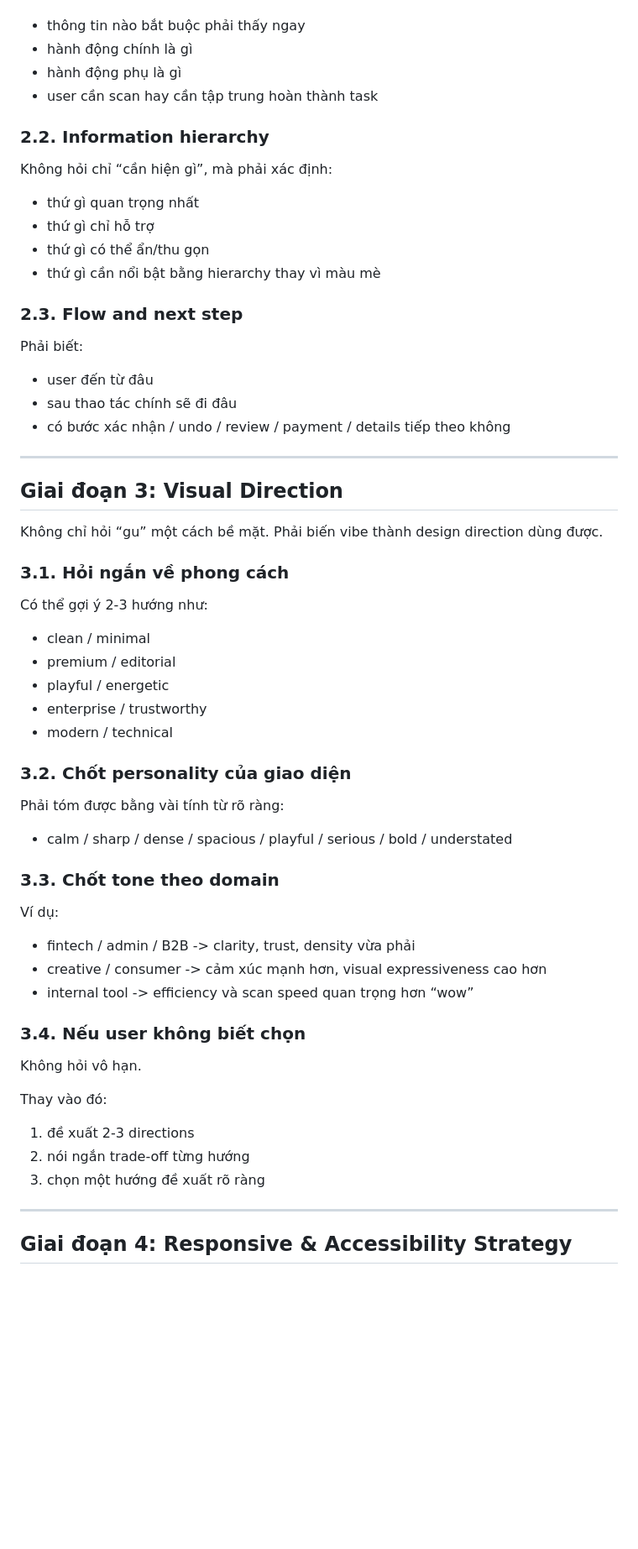
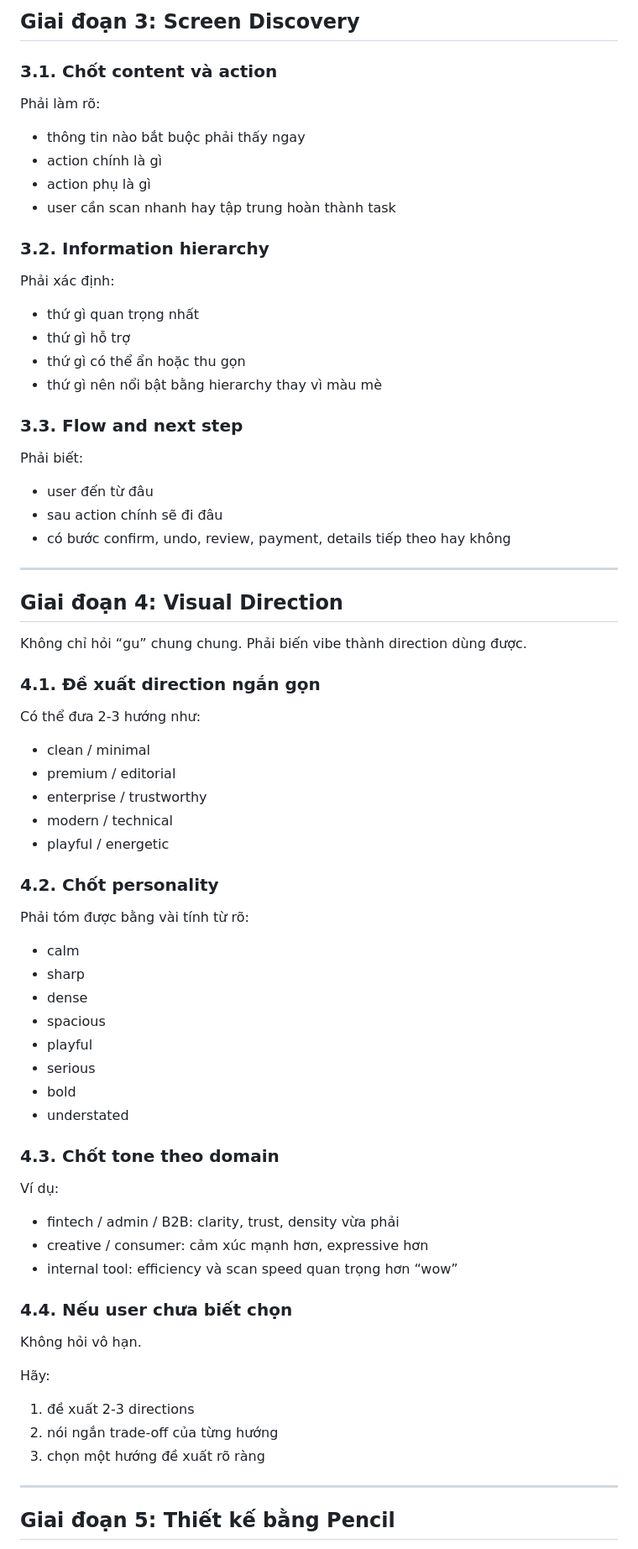
Before and after one commit to hoangminh46/mine-vibe, a Markdown page: workflows/coding/visualize.md, the part around one of its changes. Shown at 84% size. Rendered like a GitHub page; blank space fills up the shorter version.

Commit message:
feat: update visualize workflow using pencil

```diff
--- a/workflows/coding/visualize.md
+++ b/workflows/coding/visualize.md
@@ -113,60 +174,72 @@ Phải chốt:
+## Giai đoạn 3: Screen Discovery
+
+### 3.1. Chốt content và action
+
+Phải làm rõ:
 - thông tin nào bắt buộc phải thấy ngay
-- hành động chính là gì
-- hành động phụ là gì
-- user cần scan hay cần tập trung hoàn thành task
+- action chính là gì
+- action phụ là gì
+- user cần scan nhanh hay tập trung hoàn thành task
 
-### 2.2. Information hierarchy
+### 3.2. Information hierarchy
 
-Không hỏi chỉ “cần hiện gì”, mà phải xác định:
+Phải xác định:
 - thứ gì quan trọng nhất
-- thứ gì chỉ hỗ trợ
-- thứ gì có thể ẩn/thu gọn
-- thứ gì cần nổi bật bằng hierarchy thay vì màu mè
+- thứ gì hỗ trợ
+- thứ gì có thể ẩn hoặc thu gọn
+- thứ gì nên nổi bật bằng hierarchy thay vì màu mè
 
-### 2.3. Flow and next step
+### 3.3. Flow and next step
 
 Phải biết:
 - user đến từ đâu
-- sau thao tác chính sẽ đi đâu
-- có bước xác nhận / undo / review / payment / details tiếp theo không
+- sau action chính sẽ đi đâu
+- có bước confirm, undo, review, payment, details tiếp theo hay không
 
 ---
 
-## Giai đoạn 3: Visual Direction
+## Giai đoạn 4: Visual Direction
 
-Không chỉ hỏi “gu” một cách bề mặt. Phải biến vibe thành design direction dùng được.
+Không chỉ hỏi “gu” chung chung. Phải biến vibe thành direction dùng được.
 
-### 3.1. Hỏi ngắn về phong cách
+### 4.1. Đề xuất direction ngắn gọn
 
-Có thể gợi ý 2-3 hướng như:
+Có thể đưa 2-3 hướng như:
 - clean / minimal
 - premium / editorial
-- playful / energetic
 - enterprise / trustworthy
 - modern / technical
+- playful / energetic
 
-### 3.2. Chốt personality của giao diện
+### 4.2. Chốt personality
 
-Phải tóm được bằng vài tính từ rõ ràng:
-- calm / sharp / dense / spacious / playful / serious / bold / understated
+Phải tóm được bằng vài tính từ rõ:
+- calm
+- sharp
+- dense
+- spacious
+- playful
+- serious
+- bold
+- understated
 
-### 3.3. Chốt tone theo domain
+### 4.3. Chốt tone theo domain
 
 Ví dụ:
-- fintech / admin / B2B -> clarity, trust, density vừa phải
-- creative / consumer -> cảm xúc mạnh hơn, visual expressiveness cao hơn
-- internal tool -> efficiency và scan speed quan trọng hơn “wow”
+- fintech / admin / B2B: clarity, trust, density vừa phải
+- creative / consumer: cảm xúc mạnh hơn, expressive hơn
+- internal tool: efficiency và scan speed quan trọng hơn “wow”
 
-### 3.4. Nếu user không biết chọn
+### 4.4. Nếu user chưa biết chọn
 
 Không hỏi vô hạn.
 
-Thay vào đó:
+Hãy:
 1. đề xuất 2-3 directions
-2. nói ngắn trade-off từng hướng
+2. nói ngắn trade-off của từng hướng
 3. chọn một hướng đề xuất rõ ràng
 
 ---
 
-## Giai đoạn 4: Responsive & Accessibility Strategy
+## Giai đoạn 5: Thiết kế bằng Pencil
 
```
Also changed, not shown: other parts of workflows/coding/visualize.md (+239 -136 lines).
